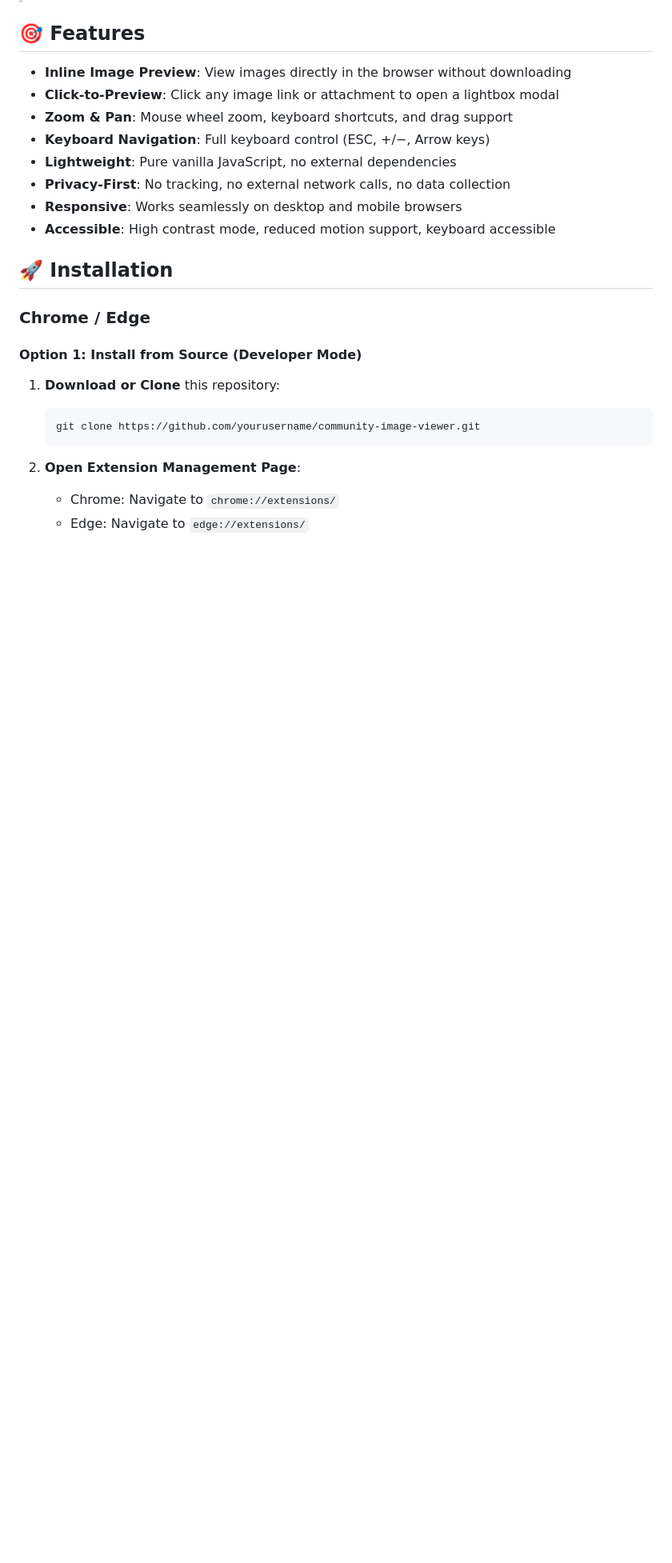
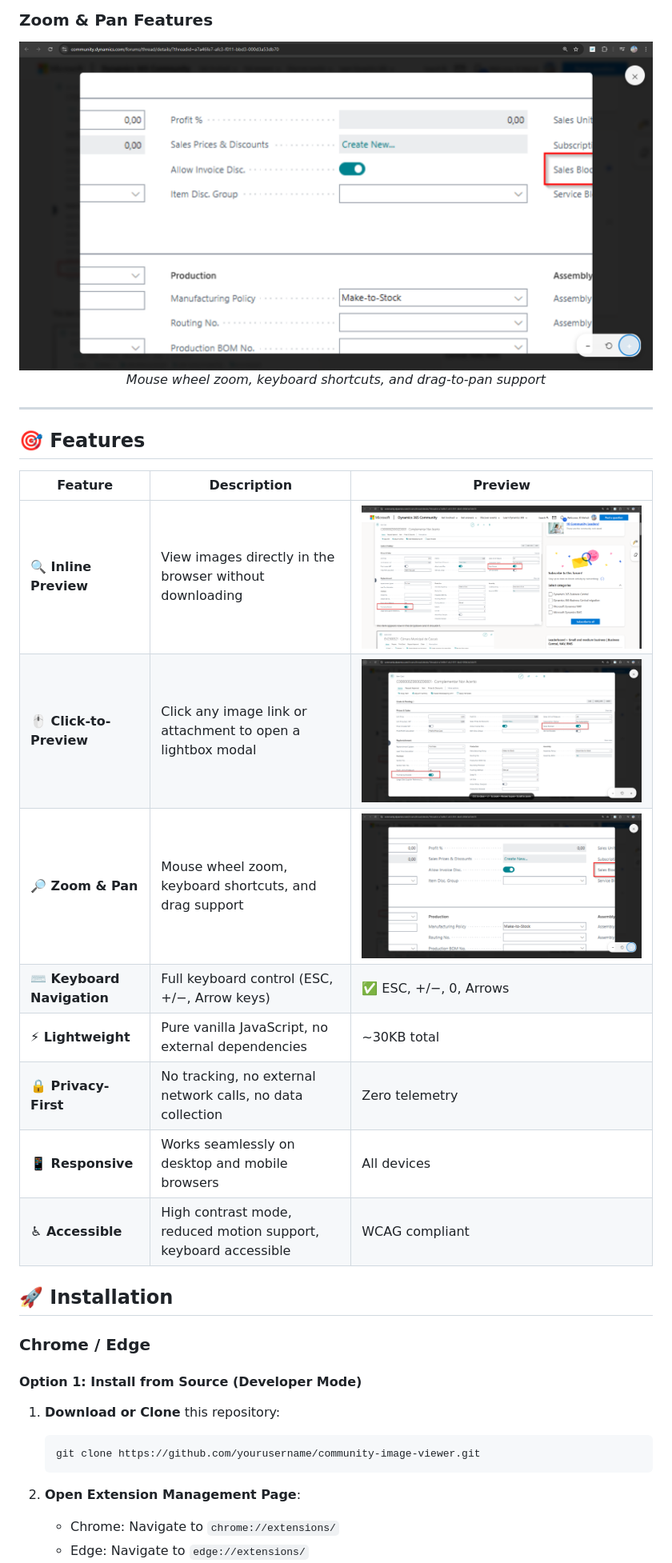
Before and after one commit to taher-el-mehdi/dynamics-community-image-preview, a Markdown page: README.md, the part around the change printed below. Shown: that part at 80% size. Drawn GitHub-style; pictures changed too: assets/screenshots/image-previewer.png (added), assets/screenshots/main.png (added), assets/screenshots/zoom-in.png (added); blank space fills up the shorter version.

```diff
--- a/README.md
+++ b/README.md
@@ -10,13 +44,24 @@ A lightweight browser extension that enables inline image preview on Microsoft D
+### Zoom & Pan Features
+
+<div align="center">
+  <img src="assets/screenshots/zoom-in.png" alt="Zoom Controls" width="800"/>
+  <p><em>Mouse wheel zoom, keyboard shortcuts, and drag-to-pan support</em></p>
+</div>
+
+---
+
 ## 🎯 Features
 
-- **Inline Image Preview**: View images directly in the browser without downloading
-- **Click-to-Preview**: Click any image link or attachment to open a lightbox modal
-- **Zoom & Pan**: Mouse wheel zoom, keyboard shortcuts, and drag support
-- **Keyboard Navigation**: Full keyboard control (ESC, +/−, Arrow keys)
-- **Lightweight**: Pure vanilla JavaScript, no external dependencies
-- **Privacy-First**: No tracking, no external network calls, no data collection
-- **Responsive**: Works seamlessly on desktop and mobile browsers
-- **Accessible**: High contrast mode, reduced motion support, keyboard accessible
+| Feature | Description | Preview |
+|---------|-------------|----------|
+| **🔍 Inline Preview** | View images directly in the browser without downloading | ![Preview](assets/screenshots/main.png) |
+| **🖱️ Click-to-Preview** | Click any image link or attachment to open a lightbox modal | ![Modal](assets/screenshots/image-previewer.png) |
+| **🔎 Zoom & Pan** | Mouse wheel zoom, keyboard shortcuts, and drag support | ![Zoom](assets/screenshots/zoom-in.png) |
+| **⌨️ Keyboard Navigation** | Full keyboard control (ESC, +/−, Arrow keys) | ✅ ESC, +/−, 0, Arrows |
+| **⚡ Lightweight** | Pure vanilla JavaScript, no external dependencies | ~30KB total |
+| **🔒 Privacy-First** | No tracking, no external network calls, no data collection | Zero telemetry |
+| **📱 Responsive** | Works seamlessly on desktop and mobile browsers | All devices |
+| **♿ Accessible** | High contrast mode, reduced motion support, keyboard accessible | WCAG compliant |
 
 ## 🚀 Installation
 
```
Also changed, not shown: other parts of README.md (+60 -1 lines), assets/icon16.png (deleted), 3 other files.
